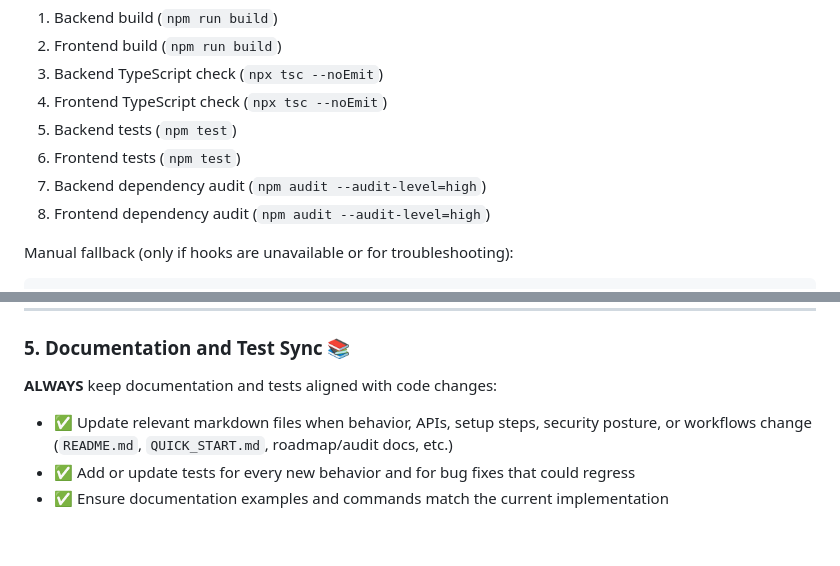
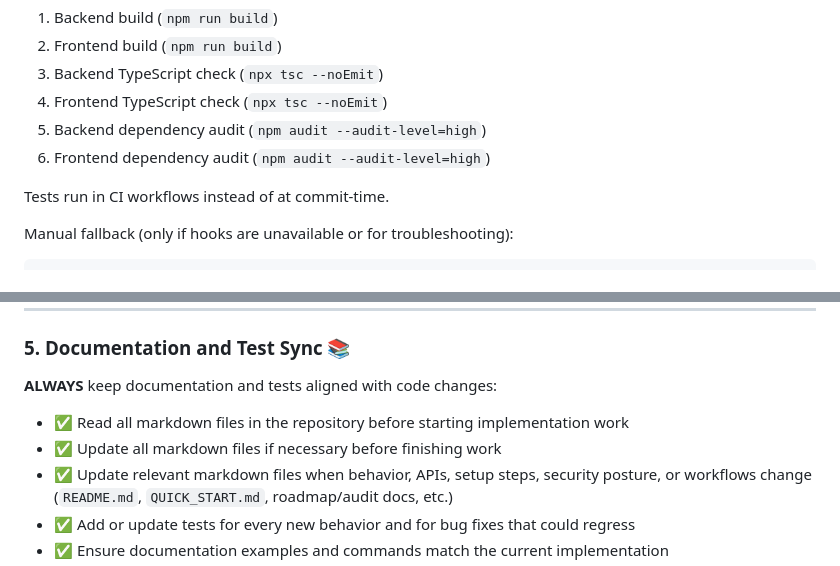
Before and after one commit to RusandeKodare/Testing, a Markdown page: INSTRUCTIONS.md, 2 parts joined by grey strips. Drawn GitHub-style; blank space fills up the shorter version.

Commit message:
docs: align README and workflow instructions with current checks

```diff
--- a/INSTRUCTIONS.md
+++ b/INSTRUCTIONS.md
@@ -145,10 +145,10 @@ The pre-commit hook runs all required checks automatically:
 2. Frontend build (`npm run build`)
 3. Backend TypeScript check (`npx tsc --noEmit`)
 4. Frontend TypeScript check (`npx tsc --noEmit`)
-5. Backend tests (`npm test`)
-6. Frontend tests (`npm test`)
-7. Backend dependency audit (`npm audit --audit-level=high`)
-8. Frontend dependency audit (`npm audit --audit-level=high`)
+5. Backend dependency audit (`npm audit --audit-level=high`)
+6. Frontend dependency audit (`npm audit --audit-level=high`)
+
+Tests run in CI workflows instead of at commit-time.
 
 Manual fallback (only if hooks are unavailable or for troubleshooting):
 
@@ -185,6 +185,8 @@ git commit -m "Your single-sentence message here"
 ### 5. Documentation and Test Sync 📚
 **ALWAYS** keep documentation and tests aligned with code changes:
 
+- ✅ Read all markdown files in the repository before starting implementation work
+- ✅ Update all markdown files if necessary before finishing work
 - ✅ Update relevant markdown files when behavior, APIs, setup steps, security posture, or workflows change (`README.md`, `QUICK_START.md`, roadmap/audit docs, etc.)
 - ✅ Add or update tests for every new behavior and for bug fixes that could regress
 - ✅ Ensure documentation examples and commands match the current implementation
```
Also changed, not shown: 1 other file.
